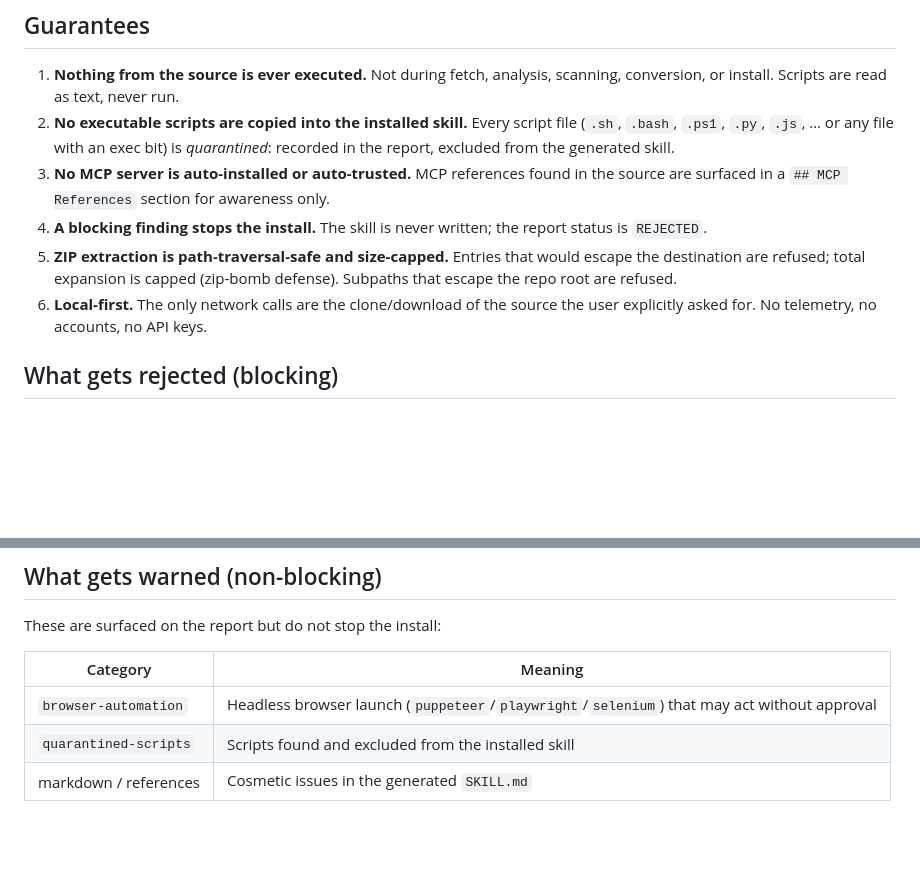
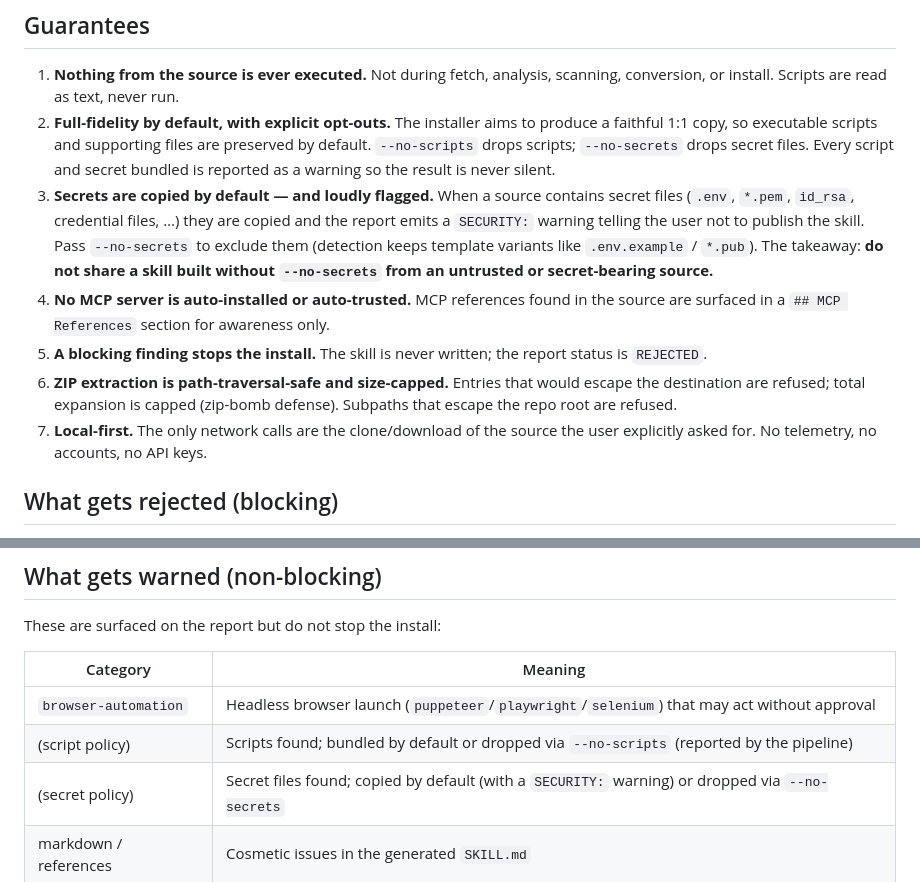
Before and after one commit to funhere/bob-skill-installer, a Markdown page: docs/security.md, 2 parts joined by grey strips. Rendered like a GitHub page; blank space fills up the shorter version.

Commit message:
change security rules

```diff
--- a/docs/security.md
+++ b/docs/security.md
@@ -8,17 +8,25 @@ your agent. `bob-skill-installer` treats every source as untrusted and is
 
 1. **Nothing from the source is ever executed.** Not during fetch, analysis,
    scanning, conversion, or install. Scripts are read as text, never run.
-2. **No executable scripts are copied into the installed skill.** Every script
-   file (`.sh`, `.bash`, `.ps1`, `.py`, `.js`, … or any file with an exec bit) is
-   *quarantined*: recorded in the report, excluded from the generated skill.
-3. **No MCP server is auto-installed or auto-trusted.** MCP references found in
+2. **Full-fidelity by default, with explicit opt-outs.** The installer aims to
+   produce a faithful 1:1 copy, so executable scripts and supporting files are
+   preserved by default. `--no-scripts` drops scripts; `--no-secrets` drops
+   secret files. Every script and secret bundled is reported as a warning so the
+   result is never silent.
+3. **Secrets are copied by default — and loudly flagged.** When a source contains
+   secret files (`.env`, `*.pem`, `id_rsa`, credential files, …) they are copied
+   and the report emits a `SECURITY:` warning telling the user not to publish the
+   skill. Pass `--no-secrets` to exclude them (detection keeps template variants
+   like `.env.example` / `*.pub`). The takeaway: **do not share a skill built
+   without `--no-secrets` from an untrusted or secret-bearing source.**
+4. **No MCP server is auto-installed or auto-trusted.** MCP references found in
    the source are surfaced in a `## MCP References` section for awareness only.
-4. **A blocking finding stops the install.** The skill is never written; the
+5. **A blocking finding stops the install.** The skill is never written; the
    report status is `REJECTED`.
-5. **ZIP extraction is path-traversal-safe and size-capped.** Entries that would
+6. **ZIP extraction is path-traversal-safe and size-capped.** Entries that would
    escape the destination are refused; total expansion is capped (zip-bomb
    defense). Subpaths that escape the repo root are refused.
-6. **Local-first.** The only network calls are the clone/download of the source
+7. **Local-first.** The only network calls are the clone/download of the source
    the user explicitly asked for. No telemetry, no accounts, no API keys.
 
 ## What gets rejected (blocking)
@@ -41,7 +49,8 @@ These are surfaced on the report but do not stop the install:
 | Category | Meaning |
 |----------|---------|
 | `browser-automation` | Headless browser launch (`puppeteer`/`playwright`/`selenium`) that may act without approval |
-| `quarantined-scripts` | Scripts found and excluded from the installed skill |
+| (script policy) | Scripts found; bundled by default or dropped via `--no-scripts` (reported by the pipeline) |
+| (secret policy) | Secret files found; copied by default (with a `SECURITY:` warning) or dropped via `--no-secrets` |
 | markdown / references | Cosmetic issues in the generated `SKILL.md` |
 
 ## Design choices
```
